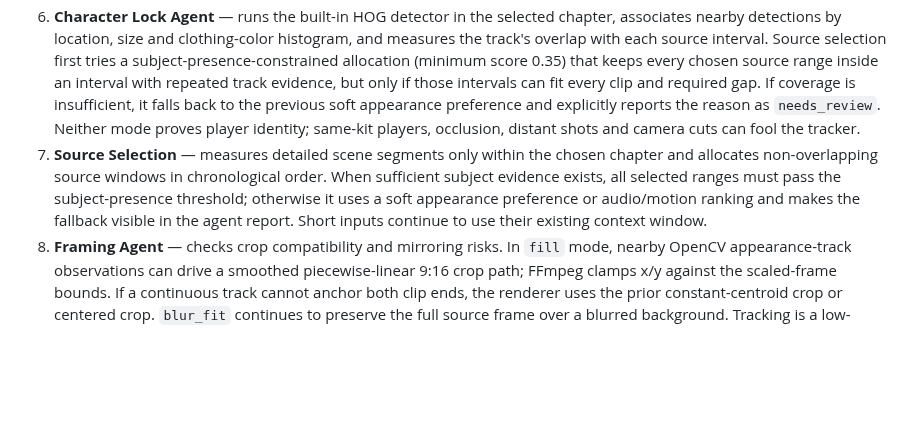
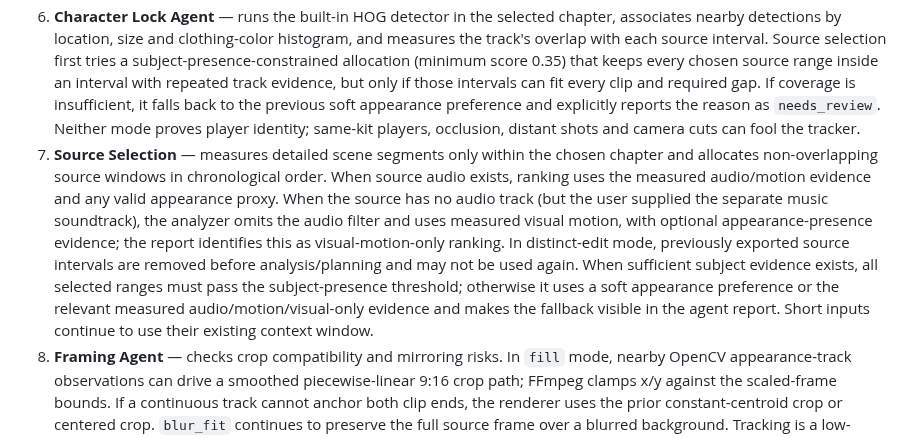
Before and after one commit to laylasauce712-ctrl/Heyaa, a Markdown page: docs/multi-agent-architecture.md, the part around the change. GitHub-like rendering; blank space fills up the shorter version.

Commit message:
docs(source-analysis): document silent-footage motion-only ranking

```diff
--- a/docs/multi-agent-architecture.md
+++ b/docs/multi-agent-architecture.md
@@ -12,7 +12,7 @@ The current repository runs deterministic Python modules—not an independent LL
 4. **Reference Analyst** — measures cut pacing when a reference is selected. If no reference is selected, the optional path may use configured default pacing. If the user explicitly selects a reference (remote URL, required flag, or local input/reference.mp4), missing/invalid media or an unusable pacing profile blocks the run before clip rendering; default pacing must not silently replace a selected reference. Reports distinguish selected, available, analyzed and applied states. Frames are not copied.
 5. **Source Chapter Agent** — scores contiguous 60–120s chapters (default 90s) using one coarse FFmpeg audio/motion pass, then scans only the top three activity-ranked chapters at a coarse OpenCV sampling rate for a persistent person-shaped appearance. When a stable track exists, the chapter score combines activity (35%) and track-quality proxy (65%); if no stable track is found, selection explicitly falls back to activity-only ranking. This is a bounded context heuristic, not semantic understanding of goals, skills, or story context.
 6. **Character Lock Agent** — runs the built-in HOG detector in the selected chapter, associates nearby detections by location, size and clothing-color histogram, and measures the track's overlap with each source interval. Source selection first tries a subject-presence-constrained allocation (minimum score 0.35) that keeps every chosen source range inside an interval with repeated track evidence, but only if those intervals can fit every clip and required gap. If coverage is insufficient, it falls back to the previous soft appearance preference and explicitly reports the reason as `needs_review`. Neither mode proves player identity; same-kit players, occlusion, distant shots and camera cuts can fool the tracker.
-7. **Source Selection** — measures detailed scene segments only within the chosen chapter and allocates non-overlapping source windows in chronological order. When sufficient subject evidence exists, all selected ranges must pass the subject-presence threshold; otherwise it uses a soft appearance preference or audio/motion ranking and makes the fallback visible in the agent report. Short inputs continue to use their existing context window.
+7. **Source Selection** — measures detailed scene segments only within the chosen chapter and allocates non-overlapping source windows in chronological order. When source audio exists, ranking uses the measured audio/motion evidence and any valid appearance proxy. When the source has no audio track (but the user supplied the separate music soundtrack), the analyzer omits the audio filter and uses measured visual motion, with optional appearance-presence evidence; the report identifies this as visual-motion-only ranking. In distinct-edit mode, previously exported source intervals are removed before analysis/planning and may not be used again. When sufficient subject evidence exists, all selected ranges must pass the subject-presence threshold; otherwise it uses a soft appearance preference or the relevant measured audio/motion/visual-only evidence and makes the fallback visible in the agent report. Short inputs continue to use their existing context window.
 8. **Framing Agent** — checks crop compatibility and mirroring risks. In `fill` mode, nearby OpenCV appearance-track observations can drive a smoothed piecewise-linear 9:16 crop path; FFmpeg clamps x/y against the scaled-frame bounds. If a continuous track cannot anchor both clip ends, the renderer uses the prior constant-centroid crop or centered crop. `blur_fit` continues to preserve the full source frame over a blurred background. Tracking is a low-confidence position proxy, not semantic identity recognition.
 9. **Hook Analyst** — measures opening scene-change count as a pacing proxy. It deliberately returns `insufficient_evidence` for semantic hook strength; scene changes do not reveal what the content means.
 10. **Planner / EDL Agent** — validates the EDL schema and frame continuity against actual settings, FPS, dimensions, total frame target, speed, clip-count policy, freeze structure and renderer crop support.
```
